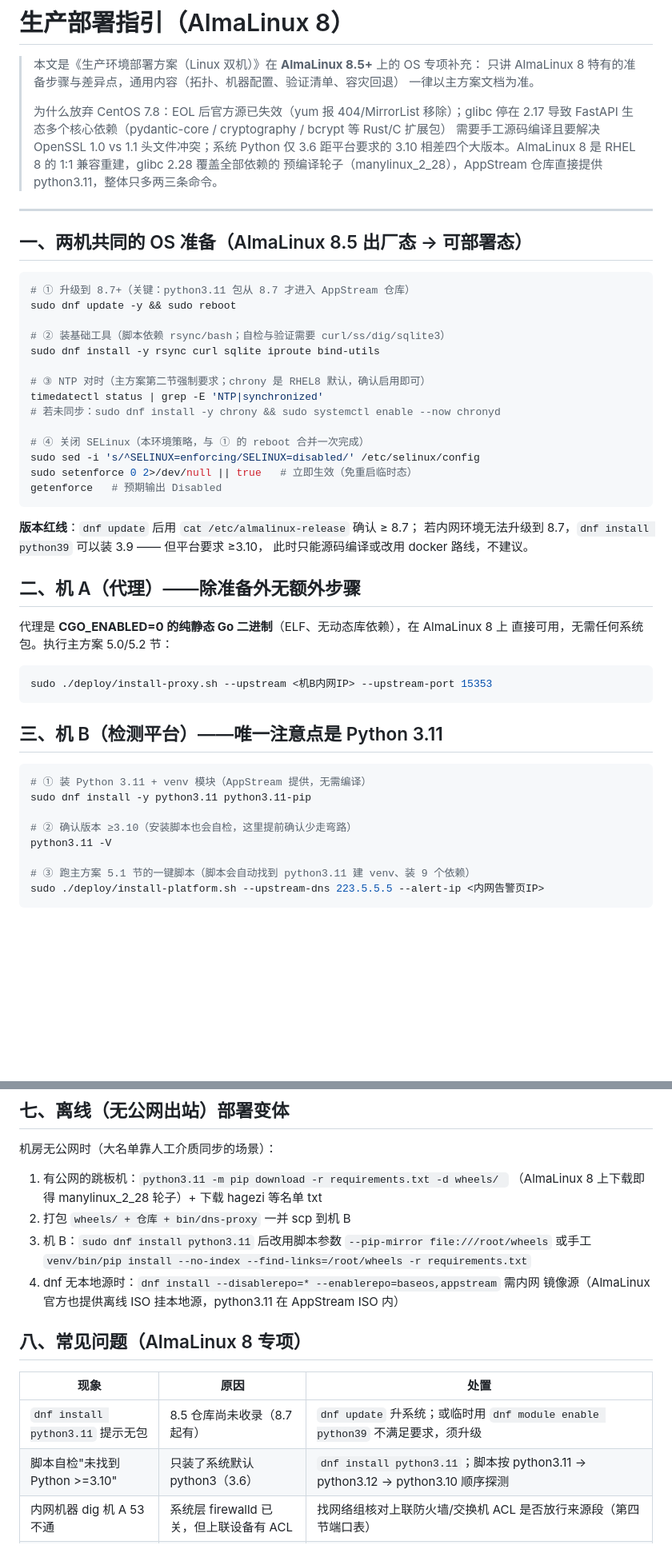
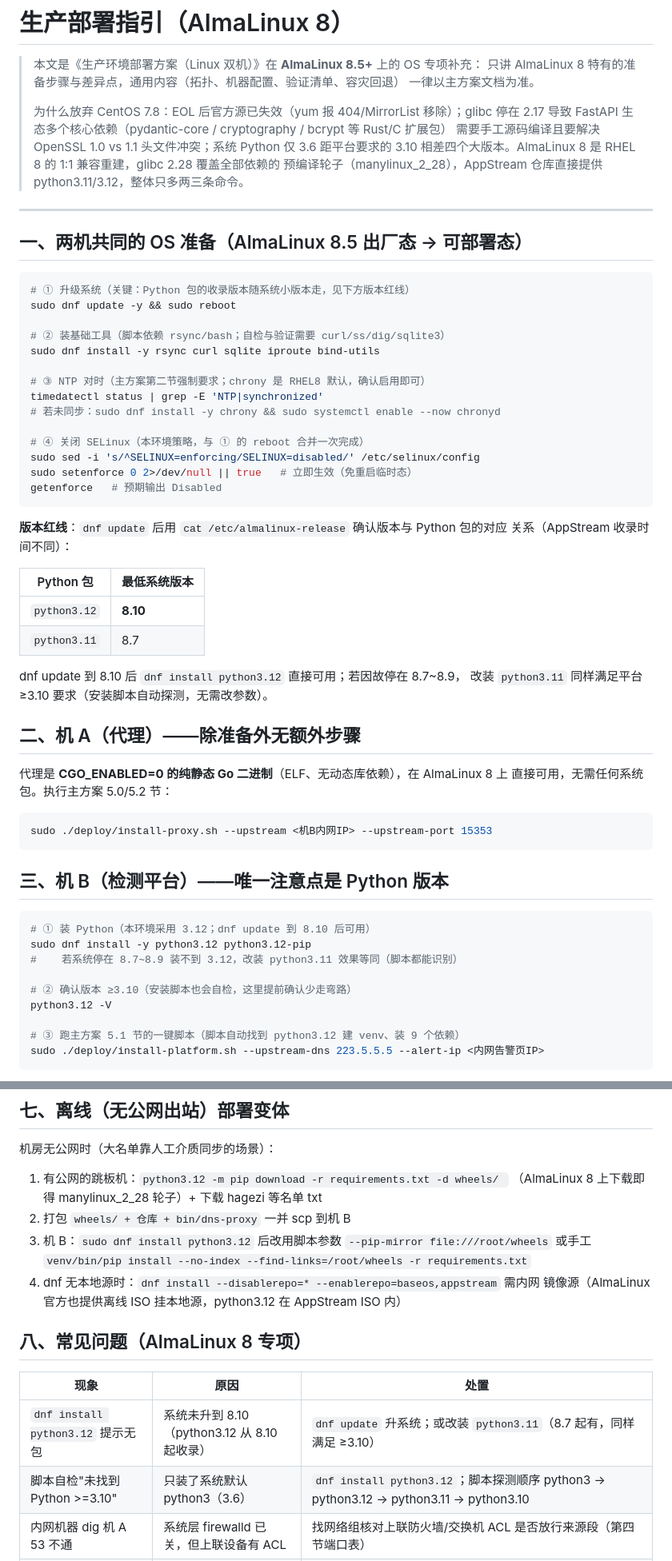
Before and after one commit to Milo799/dns-security-filter, a Markdown page: docs/生产部署指引（AlmaLinux 8）.md, 2 parts joined by grey strips. Shown at 80% size. Rendered like a GitHub page; blank space fills up the shorter version.

Commit message:
docs(deploy): 机B Python 版本口径更新为 3.12（AppStream 8.10 起收录；8.7~8.9 可退 3.11），版本红线改双行对照表

````diff
--- a/docs/生产部署指引（AlmaLinux 8）.md
+++ b/docs/生产部署指引（AlmaLinux 8）.md
@@ -8,14 +8,14 @@
 > 导致 FastAPI 生态多个核心依赖（pydantic-core / cryptography / bcrypt 等 Rust/C 扩展包）
 > 需要手工源码编译且要解决 OpenSSL 1.0 vs 1.1 头文件冲突；系统 Python 仅 3.6 距平台要求的
 > 3.10 相差四个大版本。AlmaLinux 8 是 RHEL 8 的 1:1 兼容重建，glibc 2.28 覆盖全部依赖的
-> 预编译轮子（manylinux_2_28），AppStream 仓库直接提供 python3.11，整体只多两三条命令。
+> 预编译轮子（manylinux_2_28），AppStream 仓库直接提供 python3.11/3.12，整体只多两三条命令。
 
 ---
 
 ## 一、两机共同的 OS 准备（AlmaLinux 8.5 出厂态 → 可部署态）
 
 ```bash
-# ① 升级到 8.7+（关键：python3.11 包从 8.7 才进入 AppStream 仓库）
+# ① 升级系统（关键：Python 包的收录版本随系统小版本走，见下方版本红线）
 sudo dnf update -y && sudo reboot
 
 # ② 装基础工具（脚本依赖 rsync/bash；自检与验证需要 curl/ss/dig/sqlite3）
@@ -31,9 +31,16 @@ sudo setenforce 0 2>/dev/null || true   # 立即生效（免重启临时态）
 getenforce   # 预期输出 Disabled
 ```
 
-**版本红线**：`dnf update` 后用 `cat /etc/almalinux-release` 确认 ≥ 8.7；
-若内网环境无法升级到 8.7，`dnf install python39` 可以装 3.9 —— 但平台要求 ≥3.10，
-此时只能源码编译或改用 docker 路线，不建议。
+**版本红线**：`dnf update` 后用 `cat /etc/almalinux-release` 确认版本与 Python 包的对应
+关系（AppStream 收录时间不同）：
+
+| Python 包 | 最低系统版本 |
+|-----------|-------------|
+| `python3.12` | **8.10** |
+| `python3.11` | 8.7 |
+
+dnf update 到 8.10 后 `dnf install python3.12` 直接可用；若因故停在 8.7~8.9，
+改装 `python3.11` 同样满足平台 ≥3.10 要求（安装脚本自动探测，无需改参数）。
 
 ## 二、机 A（代理）——除准备外无额外步骤
 
@@ -44,16 +51,17 @@ getenforce   # 预期输出 Disabled
 sudo ./deploy/install-proxy.sh --upstream <机B内网IP> --upstream-port 15353
 ```
 
-## 三、机 B（检测平台）——唯一注意点是 Python 3.11
+## 三、机 B（检测平台）——唯一注意点是 Python 版本
 
 ```bash
-# ① 装 Python 3.11 + venv 模块（AppStream 提供，无需编译）
-sudo dnf install -y python3.11 python3.11-pip
+# ① 装 Python（本环境采用 3.12；dnf update 到 8.10 后可用）
+sudo dnf install -y python3.12 python3.12-pip
+#    若系统停在 8.7~8.9 装不到 3.12，改装 python3.11 效果等同（脚本都能识别）
 
 # ② 确认版本 ≥3.10（安装脚本也会自检，这里提前确认少走弯路）
-python3.11 -V
+python3.12 -V
 
-# ③ 跑主方案 5.1 节的一键脚本（脚本会自动找到 python3.11 建 venv、装 9 个依赖）
+# ③ 跑主方案 5.1 节的一键脚本（脚本自动找到 python3.12 建 venv、装 9 个依赖）
 sudo ./deploy/install-platform.sh --upstream-dns 223.5.5.5 --alert-ip <内网告警页IP>
 ```
 
@@ -118,21 +126,21 @@ MemoryMax、OnCalendar + Persistent timer），在 RHEL 8 的 systemd 239 上**
 
 机房无公网时（大名单靠人工介质同步的场景）：
 
-1. 有公网的跳板机：`python3.11 -m pip download -r requirements.txt -d wheels/ `
+1. 有公网的跳板机：`python3.12 -m pip download -r requirements.txt -d wheels/ `
    （AlmaLinux 8 上下载即得 manylinux_2_28 轮子）+ 下载 hagezi 等名单 txt
 2. 打包 `wheels/ + 仓库 + bin/dns-proxy` 一并 scp 到机 B
-3. 机 B：`sudo dnf install python3.11` 后改用脚本参数
+3. 机 B：`sudo dnf install python3.12` 后改用脚本参数
    `--pip-mirror file:///root/wheels` 或手工
    `venv/bin/pip install --no-index --find-links=/root/wheels -r requirements.txt`
 4. dnf 无本地源时：`dnf install --disablerepo=* --enablerepo=baseos,appstream` 需内网
-   镜像源（AlmaLinux 官方也提供离线 ISO 挂本地源，python3.11 在 AppStream ISO 内）
+   镜像源（AlmaLinux 官方也提供离线 ISO 挂本地源，python3.12 在 AppStream ISO 内）
 
 ## 八、常见问题（AlmaLinux 8 专项）
 
 | 现象 | 原因 | 处置 |
 |------|------|------|
-| `dnf install python3.11` 提示无包 | 8.5 仓库尚未收录（8.7 起有） | `dnf update` 升系统；或临时用 `dnf module enable python39` 不满足要求，须升级 |
-| 脚本自检"未找到 Python >=3.10" | 只装了系统默认 python3（3.6） | `dnf install python3.11`；脚本按 python3.11 → python3.12 → python3.10 顺序探测 |
+| `dnf install python3.12` 提示无包 | 系统未升到 8.10（python3.12 从 8.10 起收录） | `dnf update` 升系统；或改装 `python3.11`（8.7 起有，同样满足 ≥3.10） |
+| 脚本自检"未找到 Python >=3.10" | 只装了系统默认 python3（3.6） | `dnf install python3.12`；脚本探测顺序 python3 → python3.12 → python3.11 → python3.10 |
 | 内网机器 dig 机 A 53 不通 | 系统层 firewalld 已关，但上联设备有 ACL | 找网络组核对上联防火墙/交换机 ACL 是否放行来源段（第四节端口表） |
 | `getenforce` 输出 Enforcing | 只 setenforce 0 没改配置文件（重启会复原） | `sed -i 's/^SELINUX=enforcing/SELINUX=disabled/' /etc/selinux/config` 后重启 |
 | chrony 未同步导致 JWT/审计时间漂移 | 虚机模板未配 NTP | `systemctl enable --now chronyd`；主方案第二节 NTP 为强制项 |
````
Also changed, not shown: other parts of docs/生产部署指引（AlmaLinux 8）.md (+1 -1 lines), docs/生产环境部署方案（Linux 双机）.md (+3 -3 lines).
